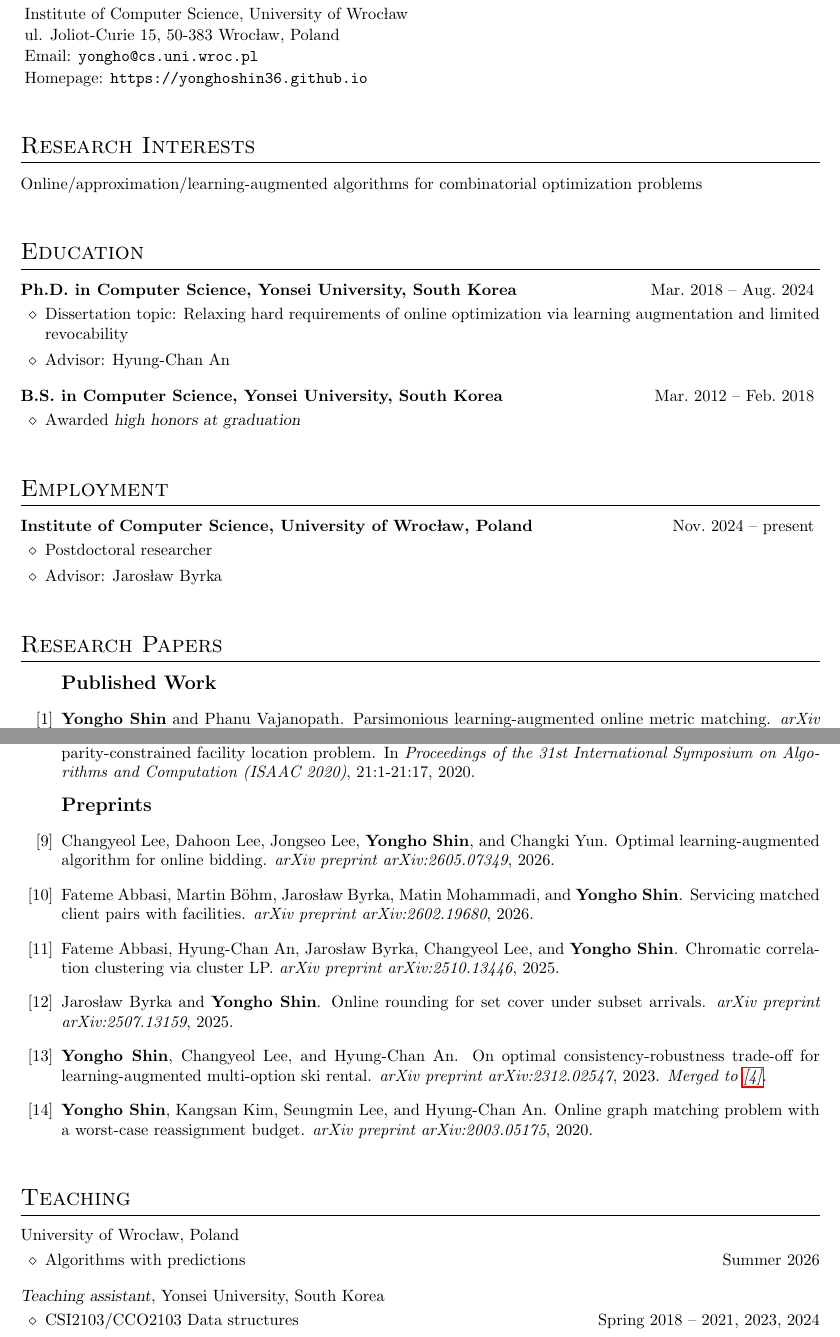
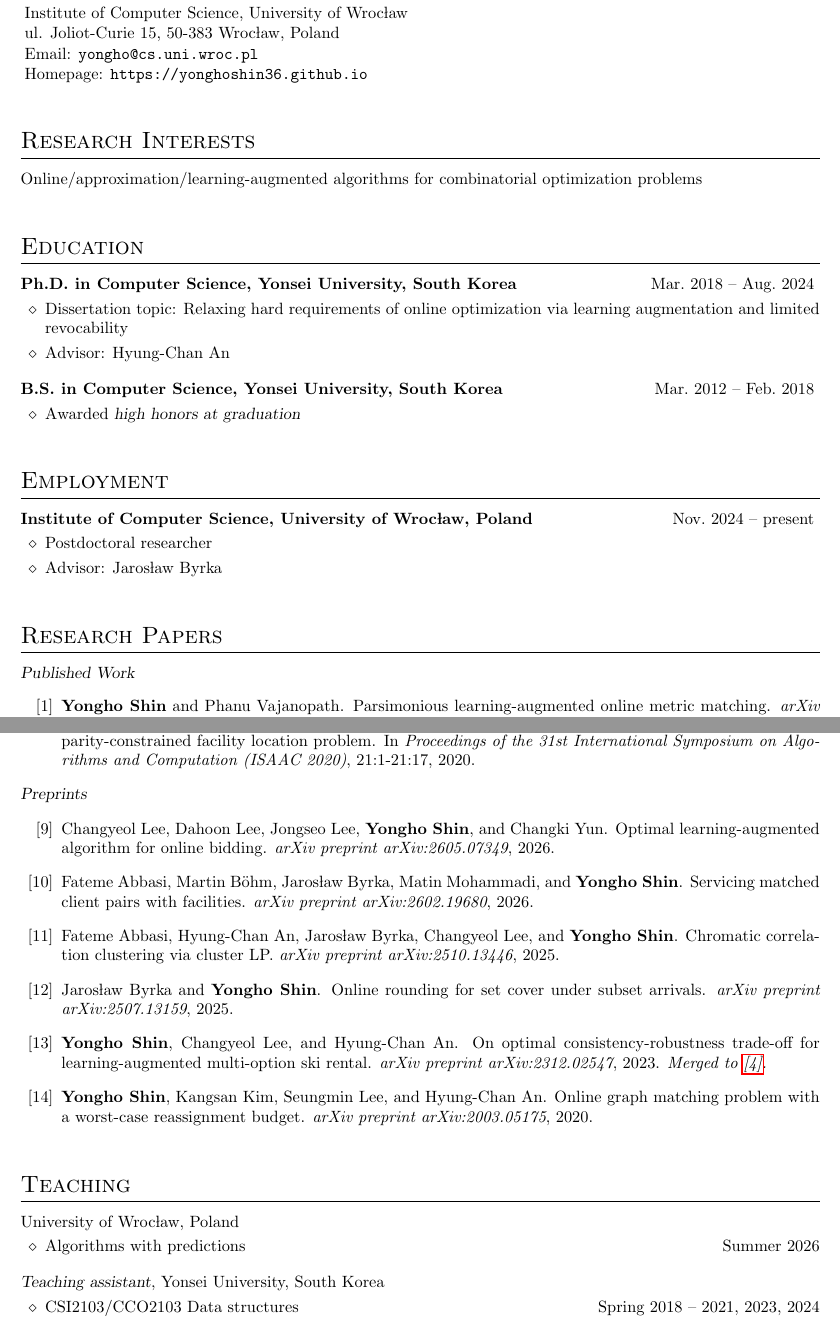
Before and after one commit to yonghoshin36/yonghoshin36.github.io, a LaTeX CV (cv/cv_yshin.tex): two parts of pages 1 and 2 of 4, joined at a grey line, cut so that both start at the same text. Compiled offline with pdfLaTeX.

Commit message:
CV style change

```diff
--- a/cv/cv_yshin.tex
+++ b/cv/cv_yshin.tex
@@ -77,7 +77,7 @@ Online/approximation/learning-augmented algorithms for combinatorial optimizatio
 %----------------------------------------------------------------------------------------
 \section{Research Papers}
 \begin{enumerate}[label={[\arabic*]}]
-	\item[] {\large \textbf{Published Work}}
+	\item[]\hspace{-2.5em}\textsl{Published Work}
 
 	\needspace{1\baselineskip}
 	\item \label{shin2026omm} \textbf{Yongho Shin} and Phanu Vajanopath. Parsimonious learning-augmented online metric matching. \emph{arXiv preprint arXiv:/2605.26886}, 2026. \textbf{To appear in ICML 2026.}
@@ -103,7 +103,7 @@ Online/approximation/learning-augmented algorithms for combinatorial optimizatio
 	\needspace{1\baselineskip}
 	\item \label{kim2020pcfl} Kangsan Kim, \textbf{Yongho Shin}, and Hyung-Chan An. Constant-factor approximation algorithms for the parity-constrained facility location problem. In \emph{Proceedings of the 31st International Symposium on Algorithms and Computation (ISAAC 2020)}, 21:1-21:17, 2020.
 
-	\item[] {\large \textbf{Preprints}}
+	\item[]\hspace{-2.5em}\textsl{Preprints}
 
 	\needspace{1\baselineskip}
 	\item \label{lee2026bid} Changyeol Lee, Dahoon Lee, Jongseo Lee, \textbf{Yongho Shin}, and Changki Yun. Optimal learning-augmented algorithm for online bidding. \emph{arXiv preprint arXiv:2605.07349}, 2026.
```
Also changed, not shown: cv/cv_yshin.pdf.
